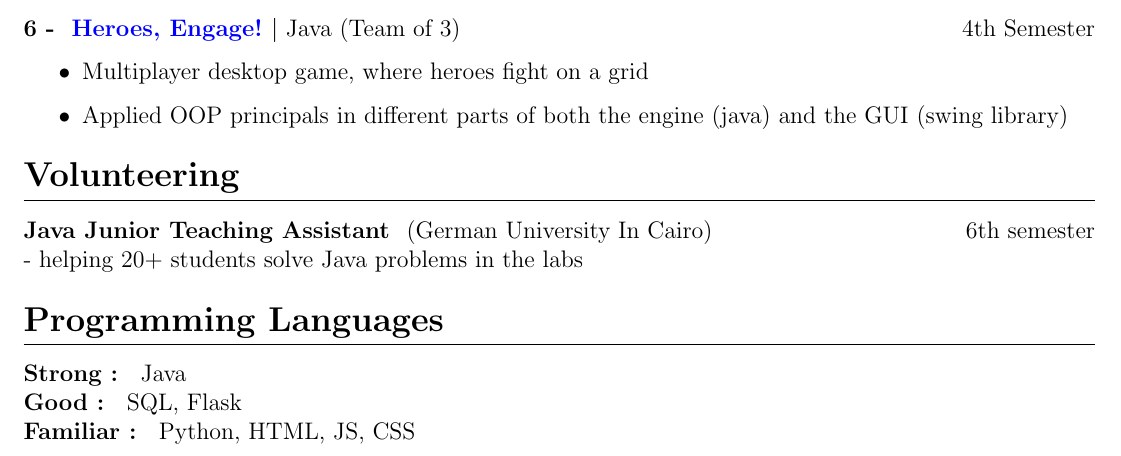
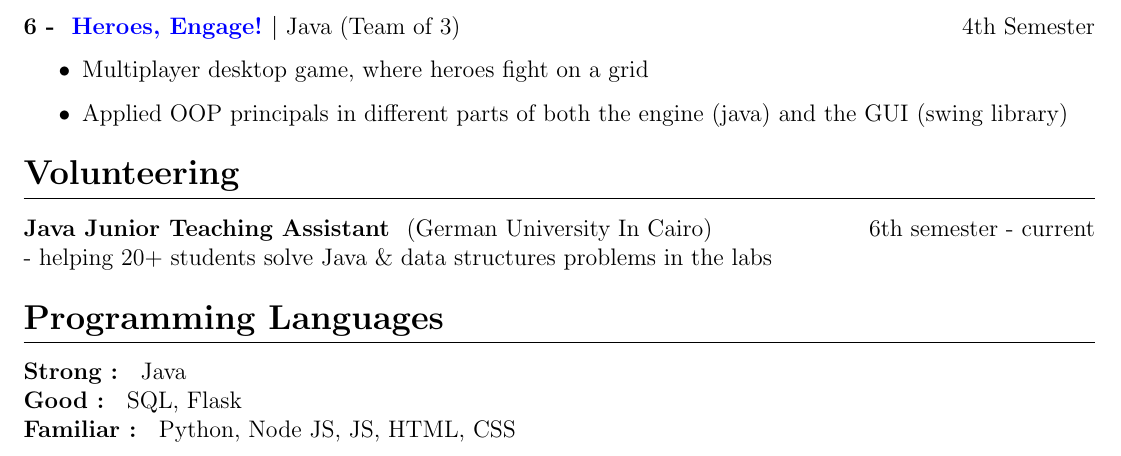
Before and after one commit to hosain-ghoraba/CV, a LaTeX CV (cv.tex): part of the page, cut so that both start at the same text. Compiled offline with pdfLaTeX.

```diff
--- a/cv.tex
+++ b/cv.tex
@@ -156,8 +156,8 @@
 
 %Volunteering--------------------------------------
     \section{\textbf{Volunteering}}
-    \textbf{Java Junior Teaching Assistant } (German University In Cairo)  \hfill {6th semester} \\
-     - helping 20+ students solve Java problems in the labs
+    \textbf{Java Junior Teaching Assistant } (German University In Cairo)  \hfill {6th semester - current} \\
+     - helping 20+ students solve Java \& data structures problems in the labs
 
 % Technical skills-----------------------------------
 \section{\textbf{Programming Languages}}
@@ -171,7 +171,7 @@
 
      \textbf{Strong : } Java \\
      \textbf{Good : } SQL, Flask \\
-     \textbf{Familiar : } Python, HTML, JS, CSS
+     \textbf{Familiar : } Python, Node JS, JS, HTML, CSS
 
 
 
```
